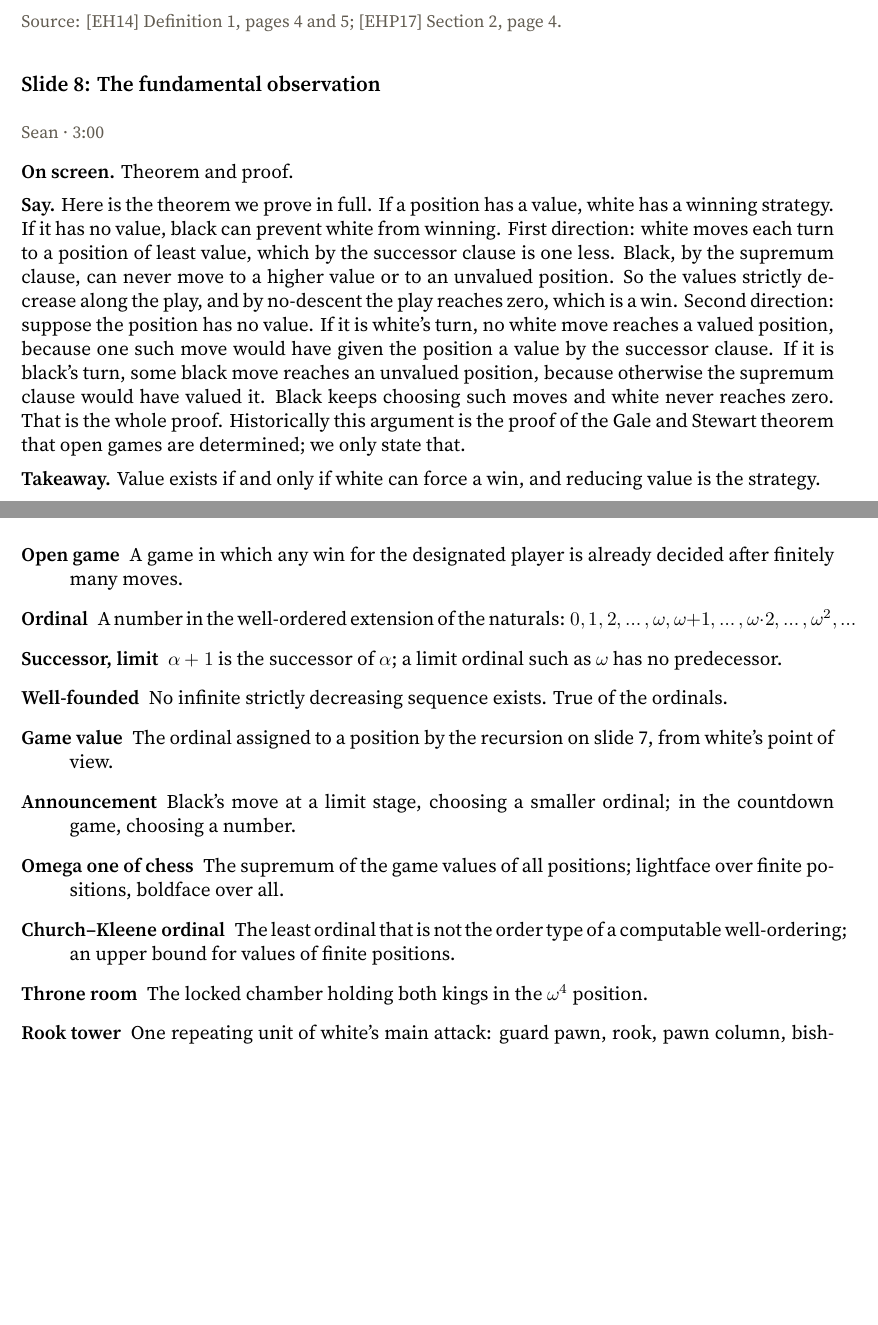
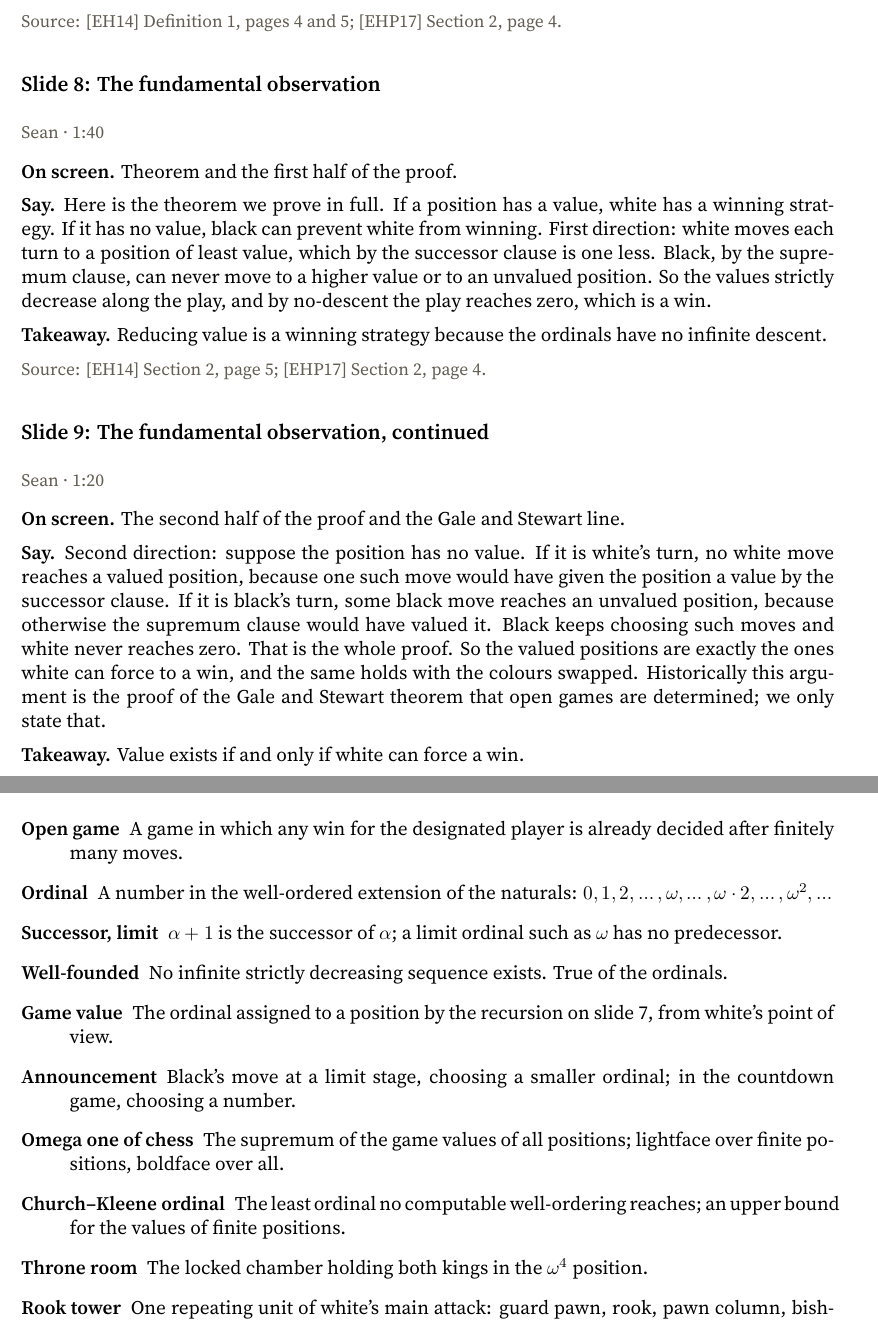
Before and after one commit to sean-reid/infinite-chess, a LaTeX document (talk/notes.tex): two parts of pages 3 and 9 of 9, joined at a grey line, cut so that both start at the same text, the shorter picture padded with empty space. Compiled offline with XeLaTeX.

Commit message:
docs(talk): split the proof entry so the notes' slide numbers match the deck

```diff
--- a/talk/notes.tex
+++ b/talk/notes.tex
@@ -105,19 +105,26 @@ the game lasting at least n more white moves. That is the countdown game inside
 \takeaway{White: some move. Black: every move. Value is a supremum at black's turns.}
 \source{[EH14] Definition 1, pages 4 and 5; [EHP17] Section 2, page 4.}
 
-\slide{The fundamental observation}{Sean}{3:00}
-\screen{Theorem and proof.}
+\slide{The fundamental observation}{Sean}{1:40}
+\screen{Theorem and the first half of the proof.}
 \say{Here is the theorem we prove in full. If a position has a value, white has a winning strategy. If it has
 no value, black can prevent white from winning. First direction: white moves each turn to a position of least
 value, which by the successor clause is one less. Black, by the supremum clause, can never move to a higher
 value or to an unvalued position. So the values strictly decrease along the play, and by no-descent the play
-reaches zero, which is a win. Second direction: suppose the position has no value. If it is white's turn, no
-white move reaches a valued position, because one such move would have given the position a value by the
-successor clause. If it is black's turn, some black move reaches an unvalued position, because otherwise the
-supremum clause would have valued it. Black keeps choosing such moves and white never reaches zero. That is the
-whole proof. Historically this argument is the proof of the Gale and Stewart theorem that open games are
-determined; we only state that.}
-\takeaway{Value exists if and only if white can force a win, and reducing value is the strategy.}
+reaches zero, which is a win.}
+\takeaway{Reducing value is a winning strategy because the ordinals have no infinite descent.}
+\source{[EH14] Section 2, page 5; [EHP17] Section 2, page 4.}
+
+\slide{The fundamental observation, continued}{Sean}{1:20}
+\screen{The second half of the proof and the Gale and Stewart line.}
+\say{Second direction: suppose the position has no value. If it is white's turn, no white move reaches a
+valued position, because one such move would have given the position a value by the successor clause. If it
+is black's turn, some black move reaches an unvalued position, because otherwise the supremum clause would
+have valued it. Black keeps choosing such moves and white never reaches zero. That is the whole proof. So the
+valued positions are exactly the ones white can force to a win, and the same holds with the colours swapped.
+Historically this argument is the proof of the Gale and Stewart theorem that open games are determined; we
+only state that.}
+\takeaway{Value exists if and only if white can force a win.}
 \source{[EH14] Section 2, page 5; [EHP17] Section 2, page 4.}
 
 \slide{Worked example: value omega}{Sean}{2:30}
@@ -316,13 +323,13 @@ value in ordinary infinite chess is open.}
 
 \begin{description}
   \item[Open game] A game in which any win for the designated player is already decided after finitely many moves.
-  \item[Ordinal] A number in the well-ordered extension of the naturals: $0,1,2,\ldots,\omega,\omega+1,\ldots,\omega\cdot 2,\ldots,\omega^2,\ldots$
+  \item[Ordinal] A number in the well-ordered extension of the naturals: $0,1,2,\ldots,\omega,\ldots,\omega\cdot 2,\ldots,\omega^2,\ldots$
   \item[Successor, limit] $\alpha+1$ is the successor of $\alpha$; a limit ordinal such as $\omega$ has no predecessor.
   \item[Well-founded] No infinite strictly decreasing sequence exists. True of the ordinals.
   \item[Game value] The ordinal assigned to a position by the recursion on slide 7, from white's point of view.
   \item[Announcement] Black's move at a limit stage, choosing a smaller ordinal; in the countdown game, choosing a number.
   \item[Omega one of chess] The supremum of the game values of all positions; lightface over finite positions, boldface over all.
-  \item[Church--Kleene ordinal] The least ordinal that is not the order type of a computable well-ordering; an upper bound for values of finite positions.
+  \item[Church--Kleene ordinal] The least ordinal no computable well-ordering reaches; an upper bound for the values of finite positions.
   \item[Throne room] The locked chamber holding both kings in the $\omega^4$ position.
   \item[Rook tower] One repeating unit of white's main attack: guard pawn, rook, pawn column, bishops.
   \item[Gateway terminal wing] A diagonal hallway with gates, where a black bishop makes forced-reply threats.
```
